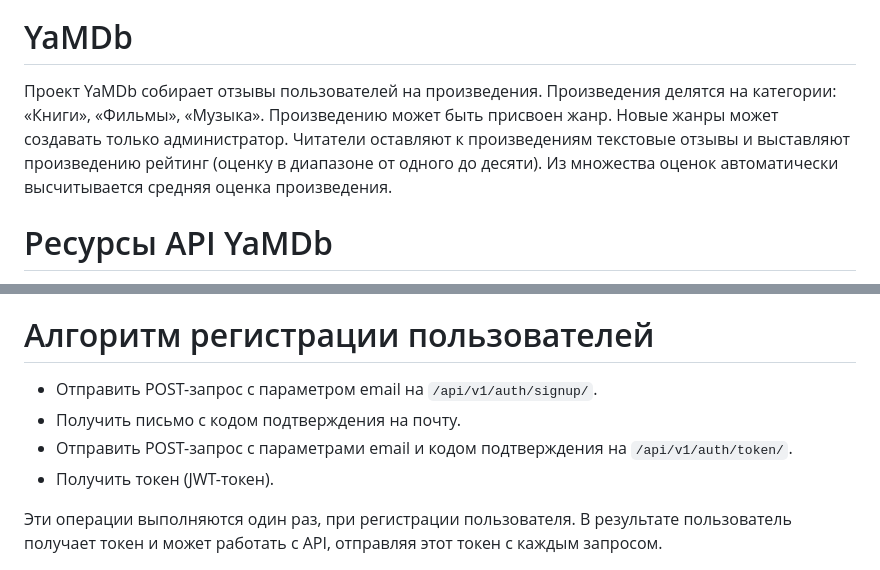
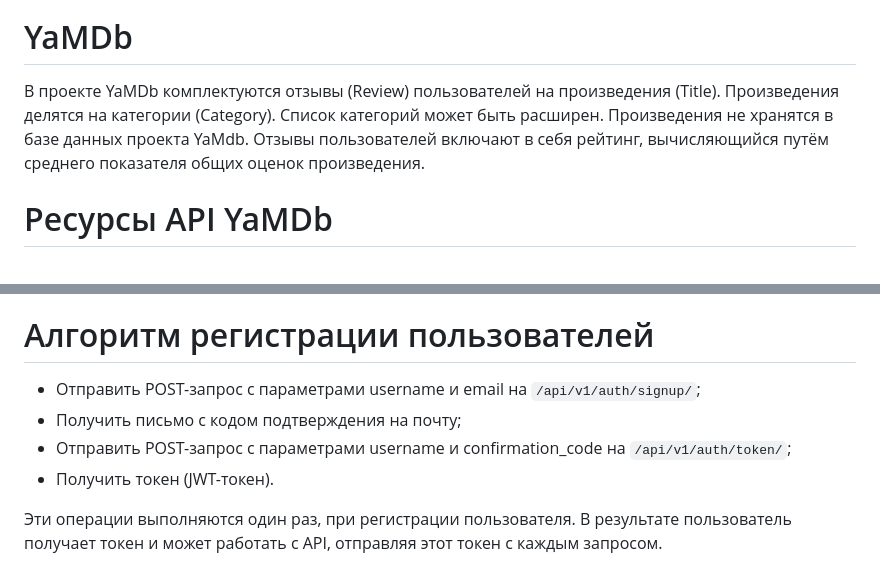
Before and after one commit to a-prokopenko/yamdb_final, a Markdown page: README.md, 2 parts joined by grey strips. Rendered like a GitHub page.

```diff
--- a/README.md
+++ b/README.md
@@ -1,7 +1,7 @@
 [![api_yamdb workflow](https://github.com/a-prokopenko/yamdb_final/actions/workflows/yamdb_workflow.yml/badge.svg)](https://github.com/a-prokopenko/yamdb_final/actions/workflows/yamdb_workflow.yml)
 
 # YaMDb
-Проект YaMDb собирает отзывы пользователей на произведения. Произведения делятся на категории: «Книги», «Фильмы», «Музыка». Произведению может быть присвоен жанр. Новые жанры может создавать только администратор. Читатели оставляют к произведениям текстовые отзывы и выставляют произведению рейтинг (оценку в диапазоне от одного до десяти). Из множества оценок автоматически высчитывается средняя оценка произведения.
+В проекте YaMDb комплектуются отзывы (Review) пользователей на произведения (Title). Произведения делятся на категории (Category). Список категорий может быть расширен. Произведения не хранятся в базе данных проекта YaMdb. Отзывы пользователей включают в себя рейтинг, вычисляющийся путём среднего показателя общих оценок произведения.
 
 # Ресурсы API YaMDb
 **AUTH**: аутентификация.
@@ -19,9 +19,9 @@
 **COMMENTS**: комментарии к отзывам.
 
 # Алгоритм регистрации пользователей
-- Отправить POST-запрос с параметром email на `/api/v1/auth/signup/`.
-- Получить письмо с кодом подтверждения на почту.
-- Отправить POST-запрос с параметрами email и кодом подтверждения на `/api/v1/auth/token/`.
+- Отправить POST-запрос с параметрами username и email на `/api/v1/auth/signup/`;
+- Получить письмо с кодом подтверждения на почту;
+- Отправить POST-запрос с параметрами username и confirmation_code на `/api/v1/auth/token/`;
 - Получить токен (JWT-токен).
 
 Эти операции выполняются один раз, при регистрации пользователя. В результате пользователь получает токен и может работать с API, отправляя этот токен с каждым запросом.
```
